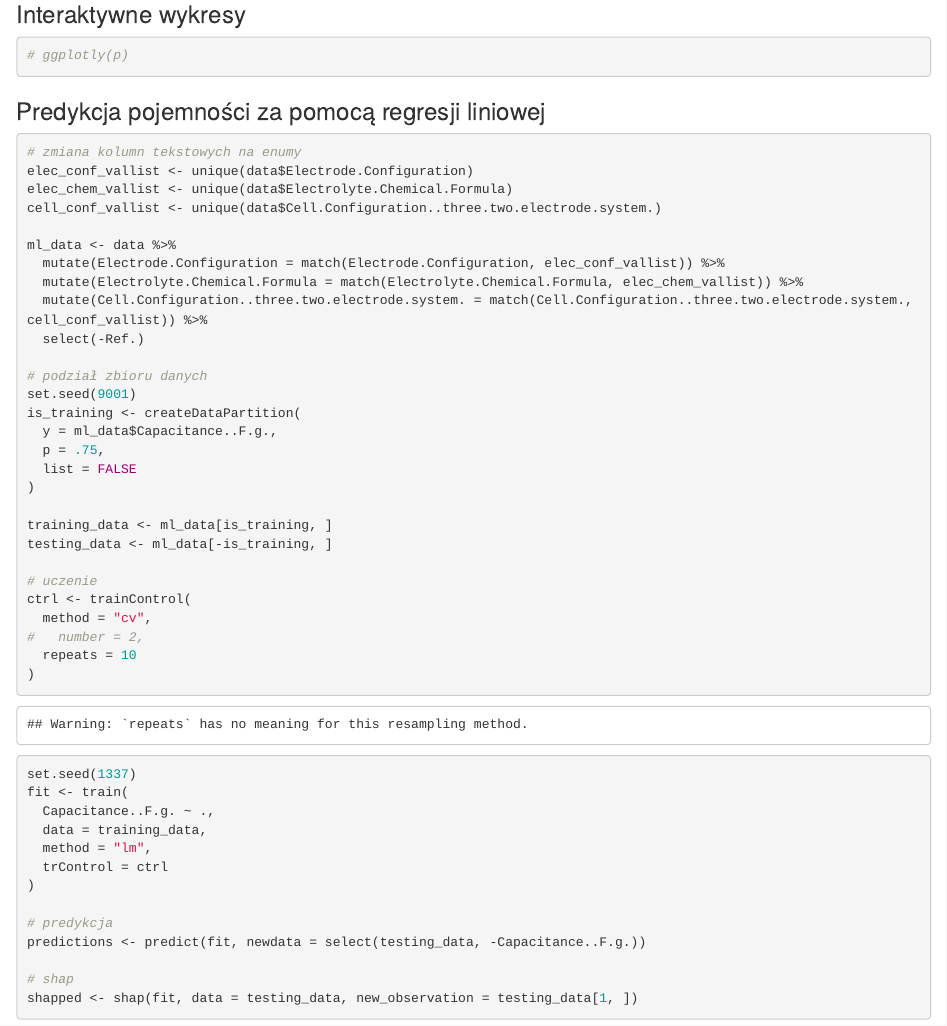
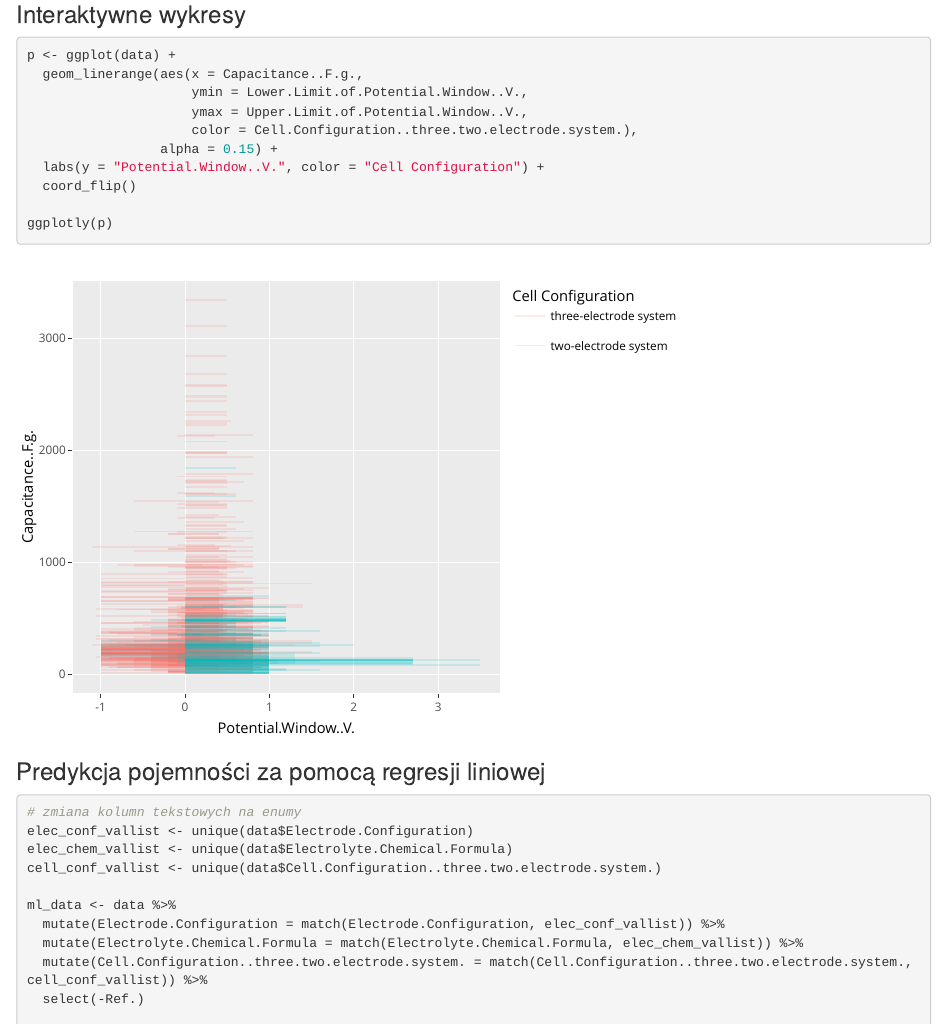
Before and after one commit to GrowaSowa/zaaw-ekspl-danych-1, an R Markdown document (raport.rmd): the page in a window 1100 px wide, from 8090 px down. Rendered offline with R 4.5, knitr and Pandoc, with nearby package versions; some code elsewhere in the file could not run offline.

Commit message:
added an interactive plot

````diff
--- a/raport.rmd
+++ b/raport.rmd
@@ -90,8 +90,16 @@ ggcorrplot(cor(select(data, where(is.numeric))))
 
 ### Interaktywne wykresy
 ```{r}
+p <- ggplot(data) +
+  geom_linerange(aes(x = Capacitance..F.g.,
+                     ymin = Lower.Limit.of.Potential.Window..V.,
+                     ymax = Upper.Limit.of.Potential.Window..V.,
+                     color = Cell.Configuration..three.two.electrode.system.),
+                 alpha = 0.15) +
+  labs(y = "Potential.Window..V.", color = "Cell Configuration") +
+  coord_flip()
 
-# ggplotly(p)
+ggplotly(p)
 ```
 
 ### Predykcja pojemności za pomocą regresji liniowej
````
